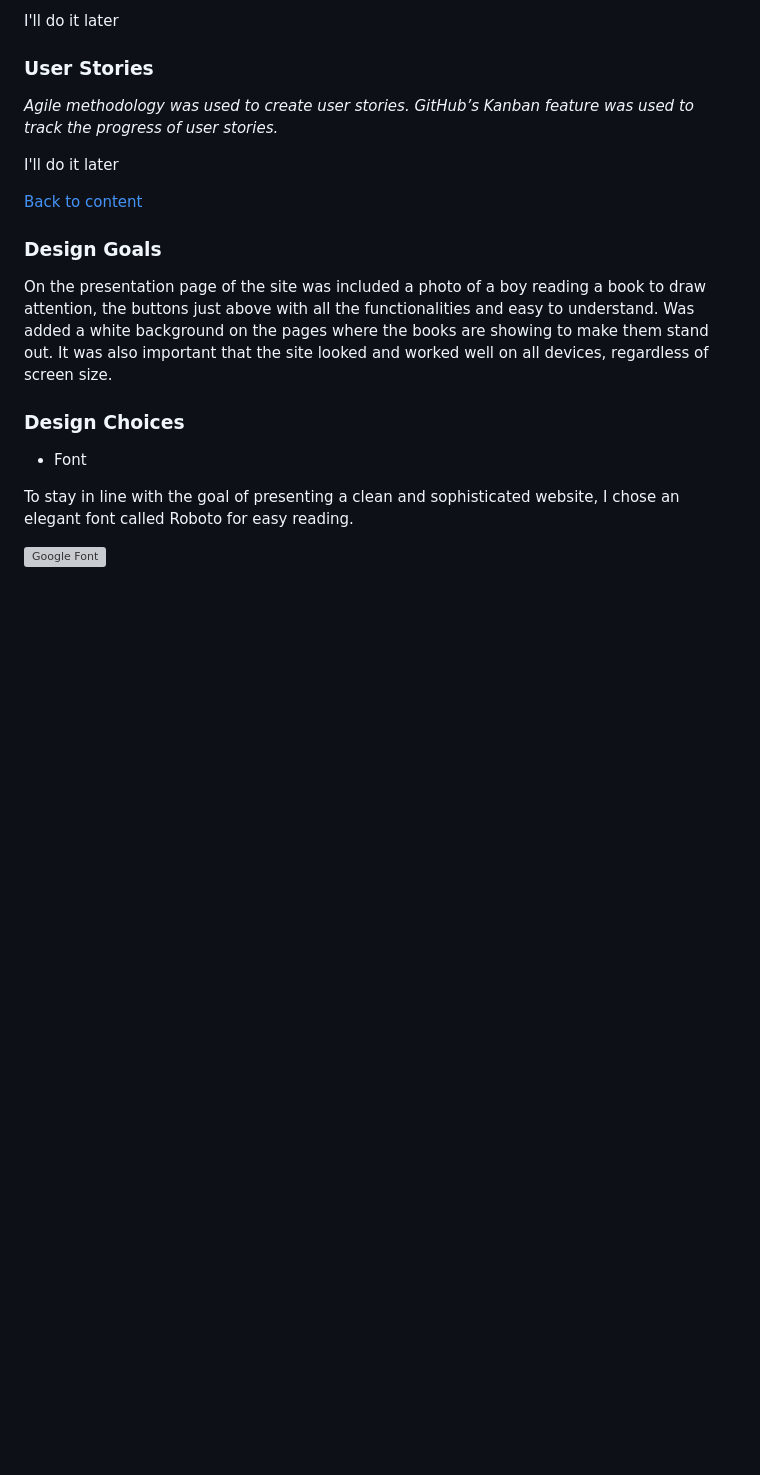
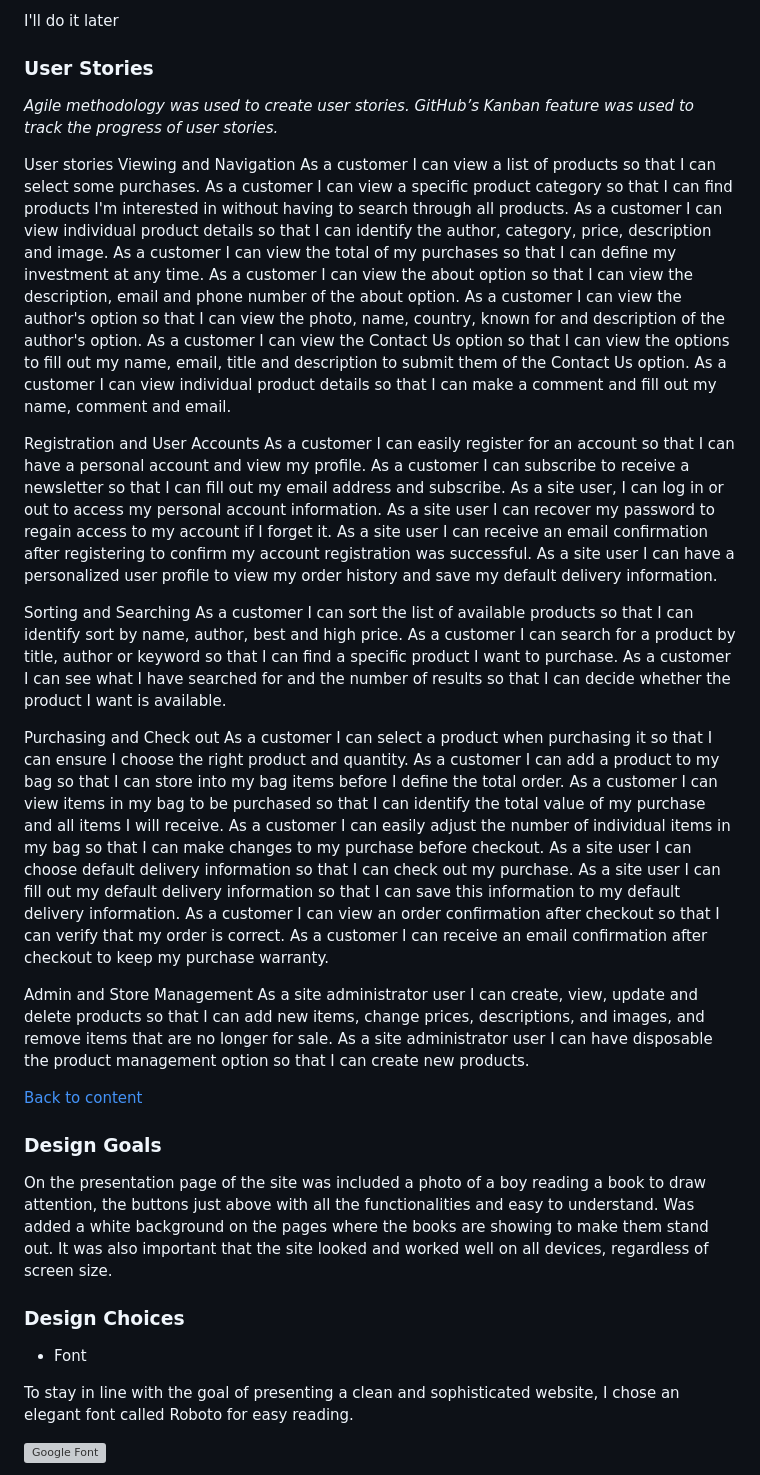
Before and after one commit to pagioro/The_Good_Reader, a Markdown page: README.md, the part around the change. Rendered like a GitHub page; blank space fills up the shorter version; grey boxes are pictures that could not be loaded.

Commit message:
Added user stories

```diff
--- a/README.md
+++ b/README.md
@@ -92,8 +92,44 @@ I'll do it later
 *Agile methodology was used to create user stories.*
 *GitHub’s Kanban feature was used to track the progress of user stories.*
 
+User stories
+Viewing and Navigation
+As a customer I can view a list of products so that I can select some purchases.
+As a customer I can view a specific product category so that I can find products I'm interested in without having to search through all products.
+As a customer I can view individual product details so that I can identify the author, category, price, description and image.
+As a customer I can view the total of my purchases so that I can define my investment at any time.
+As a customer I can view the about option so that I can view the description, email and phone number of the about option.
+As a customer I can view the author's option so that I can view the photo, name, country, known for and description of the author's option.
+As a customer I can view the Contact Us option so that I can view the options to fill out my name, email, title and description to submit them of the Contact Us option.
+As a customer I can view individual product details so that I can make a comment and fill out my name, comment and email.
 
-I'll do it later
+Registration and User Accounts
+As a customer I can easily register for an account so that I can have a personal account and view my profile.
+As a customer I can subscribe to receive a newsletter so that I can fill out my email address and subscribe.
+As a site user, I can log in or out to access my personal account information.
+As a site user I can recover my password to regain access to my account if I forget it.
+As a site user I can receive an email confirmation after registering to confirm my account registration was successful.
+As a site user I can have a personalized user profile to view my order history and save my default delivery information.
+
+Sorting and Searching
+As a customer I can sort the list of available products so that I can identify sort by name, author, best and high price.
+As a customer I can search for a product by title, author or keyword so that I can find a specific product I want to purchase.
+As a customer I can see what I have searched for and the number of results so that I can decide whether the product I want is available.
+
+Purchasing and Check out
+As a customer I can select a product when purchasing it so that I can ensure I choose the right product and quantity.
+As a customer I can add a product to my bag so that I can store into my bag items before I define the total order.
+As a customer I can view items in my bag to be purchased so that I can identify the total value of my purchase and all items I will receive.
+As a customer I can easily adjust the number of individual items in my bag so that I can make changes to my purchase before checkout.
+As a site user I can choose default delivery information so that I can check out my purchase.
+As a site user I can fill out my default delivery information so that I can save this information to my default delivery information.
+As a customer I can view an order confirmation after checkout so that I can verify that my order is correct.
+As a customer I can receive an email confirmation after checkout to keep my purchase warranty.
+
+Admin and Store Management
+As a site administrator user I can create, view, update and delete products so that I can add new items, change prices, descriptions, and images, and remove items that are no longer for sale.
+As a site administrator user I can have disposable the product management option so that I can create new products.
+
 
 
 [Back to content](#contents)
```
